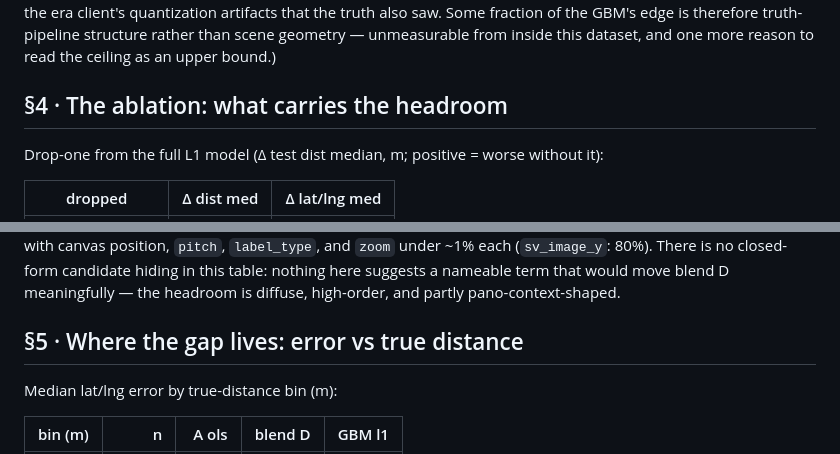
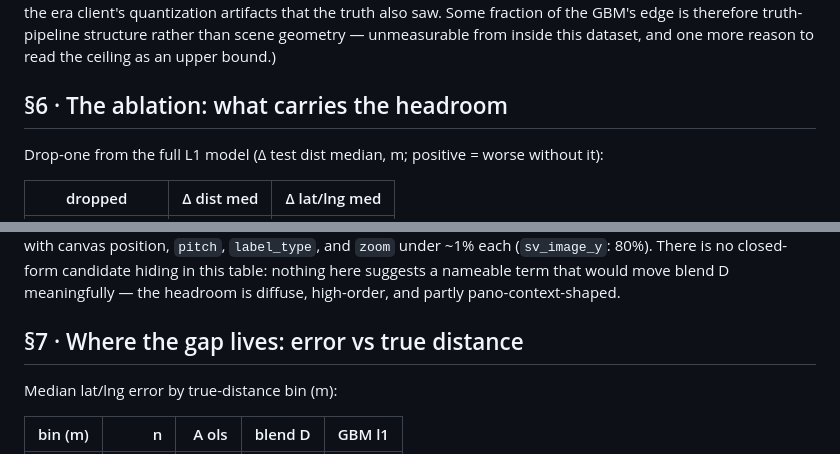
Before and after one commit to ProjectSidewalk/label-latlng-estimation, a Markdown page: reports/2026-08-07-gbm-ceiling.md, 2 parts joined by grey strips. Drawn GitHub-style.

```diff
--- a/reports/2026-08-07-gbm-ceiling.md
+++ b/reports/2026-08-07-gbm-ceiling.md
@@ -97,7 +131,7 @@ artifacts that the truth also saw. Some fraction of the GBM's edge is therefore
 truth-pipeline structure rather than scene geometry — unmeasurable from inside this dataset,
 and one more reason to read the ceiling as an upper bound.)
 
-## §4 · The ablation: what carries the headroom
+## §6 · The ablation: what carries the headroom
 
 Drop-one from the full L1 model (Δ test dist median, m; positive = worse without it):
 
@@ -122,7 +156,7 @@ each (`sv_image_y`: 80%). There is no closed-form candidate hiding in this table
 suggests a nameable term that would move blend D meaningfully — the headroom is diffuse,
 high-order, and partly pano-context-shaped.
 
-## §5 · Where the gap lives: error vs true distance
+## §7 · Where the gap lives: error vs true distance
 
 Median lat/lng error by true-distance bin (m):
 
```
Also changed, not shown: other parts of reports/2026-08-07-gbm-ceiling.md (+45 -7 lines), figures/fig19-gbm-ceiling.png (added), 1 other file.
